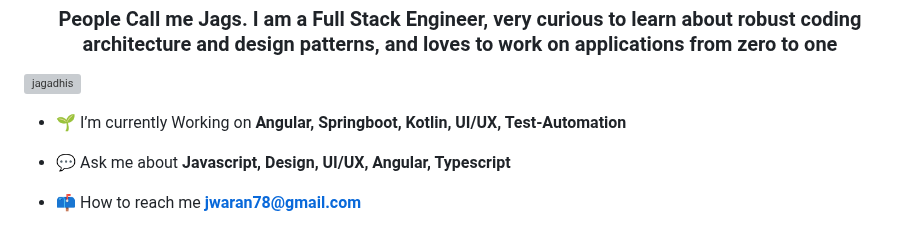
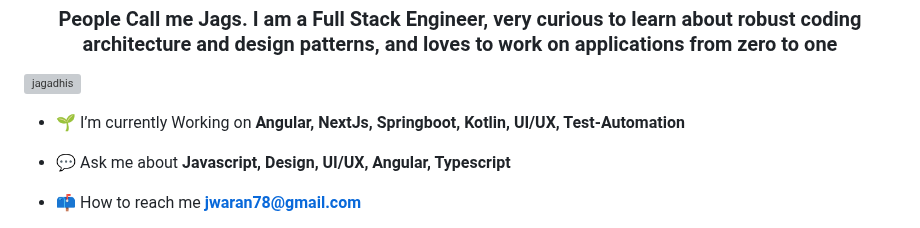
Before and after one commit to jagadhis/jagadhis, a Markdown page: README.md, the part around the change. Rendered like a GitHub page; grey boxes are pictures that could not be loaded.

```diff
--- a/README.md
+++ b/README.md
@@ -3,7 +3,7 @@
 
 <p align="left"> <img src="https://komarev.com/ghpvc/?username=jagadhis&label=Profile%20views&color=0e75b6&style=flat" alt="jagadhis" /> </p>
 
-- 🌱 I’m currently Working on **Angular, Springboot, Kotlin, UI/UX, Test-Automation**
+- 🌱 I’m currently Working on **Angular, NextJs, Springboot, Kotlin, UI/UX, Test-Automation**
 
 - 💬 Ask me about **Javascript, Design, UI/UX, Angular, Typescript**
 
```
